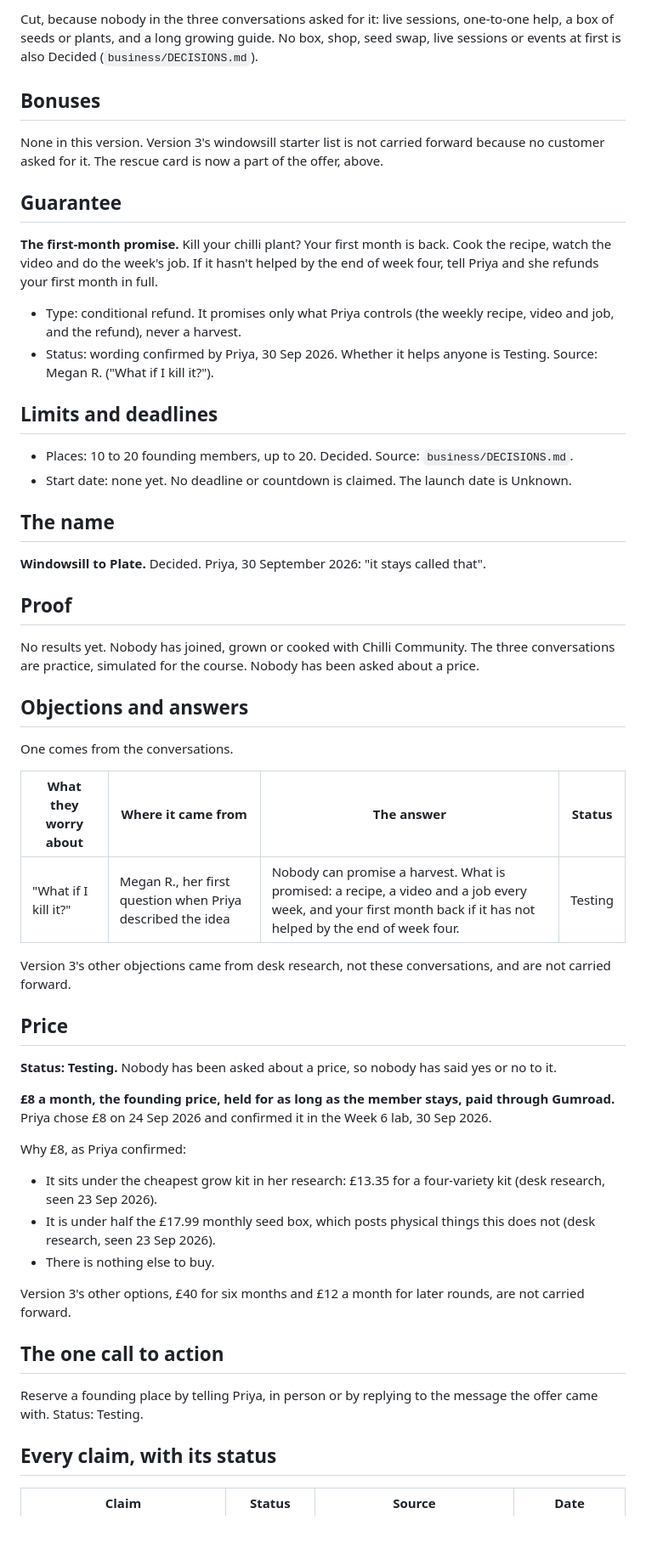
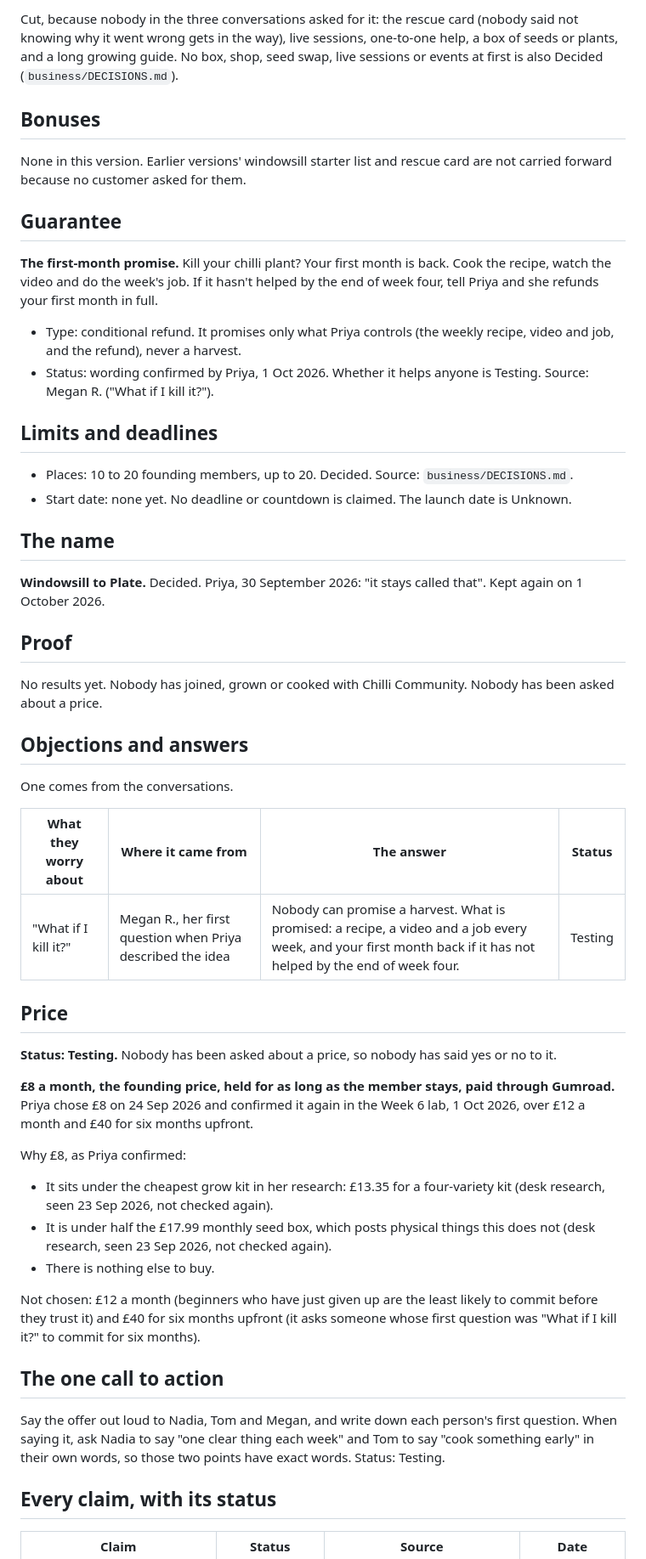
Before and after one commit to coengineers/chilli-community-second-brain, a Markdown page: offer/OFFER.md, the part around one of its changes. Shown at 85% size. Drawn GitHub-style; blank space fills up the shorter version.

```diff
--- a/offer/OFFER.md
+++ b/offer/OFFER.md
@@ -61,16 +60,16 @@ The weekly set is one recipe, one short video and one community post with a smal
 
-Cut, because nobody in the three conversations asked for it: live sessions, one-to-one help, a box of seeds or plants, and a long growing guide. No box, shop, seed swap, live sessions or events at first is also Decided (`business/DECISIONS.md`).
+Cut, because nobody in the three conversations asked for it: the rescue card (nobody said not knowing why it went wrong gets in the way), live sessions, one-to-one help, a box of seeds or plants, and a long growing guide. No box, shop, seed swap, live sessions or events at first is also Decided (`business/DECISIONS.md`).
 
 ## Bonuses
 
-None in this version. Version 3's windowsill starter list is not carried forward because no customer asked for it. The rescue card is now a part of the offer, above.
+None in this version. Earlier versions' windowsill starter list and rescue card are not carried forward because no customer asked for them.
 
 ## Guarantee
 
 **The first-month promise.** Kill your chilli plant? Your first month is back. Cook the recipe, watch the video and do the week's job. If it hasn't helped by the end of week four, tell Priya and she refunds your first month in full.
 
 - Type: conditional refund. It promises only what Priya controls (the weekly recipe, video and job, and the refund), never a harvest.
-- Status: wording confirmed by Priya, 30 Sep 2026. Whether it helps anyone is Testing. Source: Megan R. ("What if I kill it?").
+- Status: wording confirmed by Priya, 1 Oct 2026. Whether it helps anyone is Testing. Source: Megan R. ("What if I kill it?").
 
 ## Limits and deadlines
 
@@ -79,11 +78,11 @@ None in this version. Version 3's windowsill starter list is not carried forward
 
 ## The name
 
-**Windowsill to Plate.** Decided. Priya, 30 September 2026: "it stays called that".
+**Windowsill to Plate.** Decided. Priya, 30 September 2026: "it stays called that". Kept again on 1 October 2026.
 
 ## Proof
 
-No results yet. Nobody has joined, grown or cooked with Chilli Community. The three conversations are practice, simulated for the course. Nobody has been asked about a price.
+No results yet. Nobody has joined, grown or cooked with Chilli Community. Nobody has been asked about a price.
 
 ## Objections and answers
 
@@ -93,24 +92,22 @@ One comes from the conversations.
 |---|---|---|---|
 | "What if I kill it?" | Megan R., her first question when Priya described the idea | Nobody can promise a harvest. What is promised: a recipe, a video and a job every week, and your first month back if it has not helped by the end of week four. | Testing |
 
-Version 3's other objections came from desk research, not these conversations, and are not carried forward.
-
 ## Price
 
 **Status: Testing.** Nobody has been asked about a price, so nobody has said yes or no to it.
 
-**£8 a month, the founding price, held for as long as the member stays, paid through Gumroad.** Priya chose £8 on 24 Sep 2026 and confirmed it in the Week 6 lab, 30 Sep 2026.
+**£8 a month, the founding price, held for as long as the member stays, paid through Gumroad.** Priya chose £8 on 24 Sep 2026 and confirmed it again in the Week 6 lab, 1 Oct 2026, over £12 a month and £40 for six months upfront.
 
 Why £8, as Priya confirmed:
-- It sits under the cheapest grow kit in her research: £13.35 for a four-variety kit (desk research, seen 23 Sep 2026).
-- It is under half the £17.99 monthly seed box, which posts physical things this does not (desk research, seen 23 Sep 2026).
+- It sits under the cheapest grow kit in her research: £13.35 for a four-variety kit (desk research, seen 23 Sep 2026, not checked again).
+- It is under half the £17.99 monthly seed box, which posts physical things this does not (desk research, seen 23 Sep 2026, not checked again).
 - There is nothing else to buy.
 
-Version 3's other options, £40 for six months and £12 a month for later rounds, are not carried forward.
+Not chosen: £12 a month (beginners who have just given up are the least likely to commit before they trust it) and £40 for six months upfront (it asks someone whose first question was "What if I kill it?" to commit for six months).
 
 ## The one call to action
 
-Reserve a founding place by telling Priya, in person or by replying to the message the offer came with. Status: Testing.
+Say the offer out loud to Nadia, Tom and Megan, and write down each person's first question. When saying it, ask Nadia to say "one clear thing each week" and Tom to say "cook something early" in their own words, so those two points have exact words. Status: Testing.
 
 ## Every claim, with its status
 
```
Also changed, not shown: other parts of offer/OFFER.md (+32 -42 lines), customers/2026-10-01-customer-conversations.md (added, +54 -0 lines), weekly/2026-10-01-week-06-offer.md (added, +36 -0 lines).
